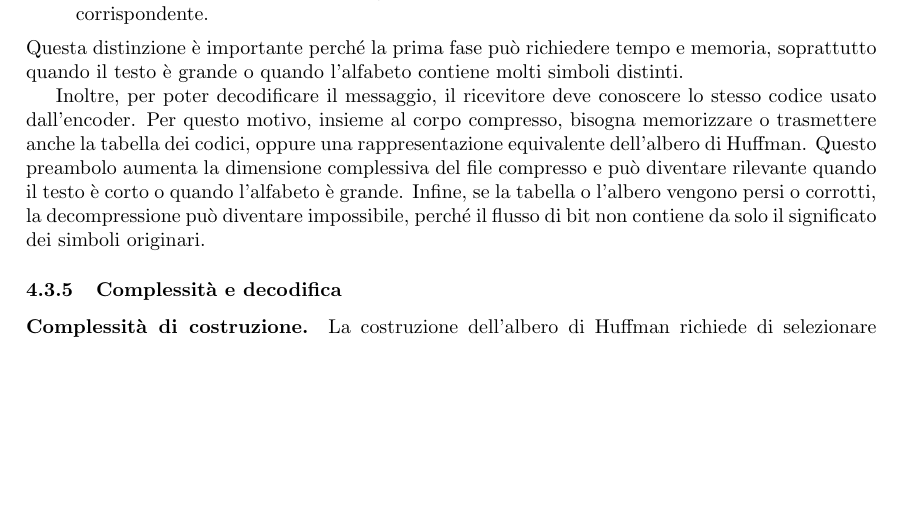
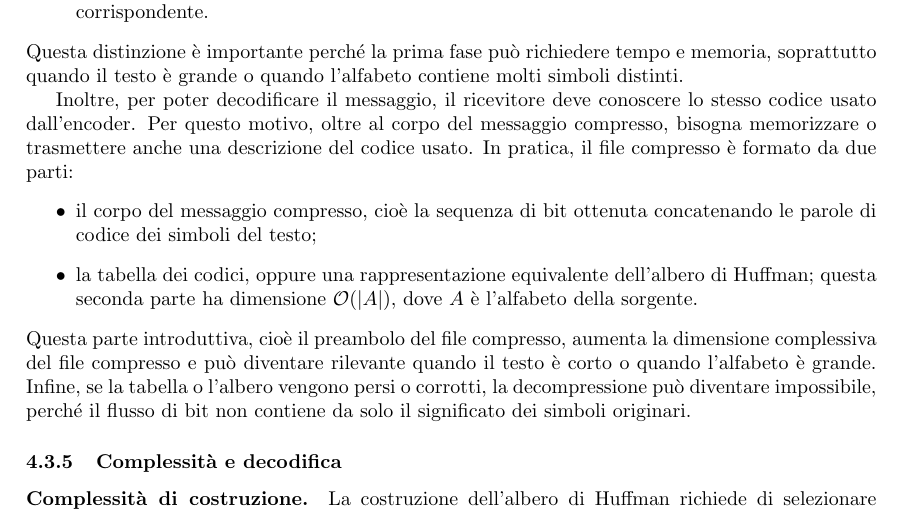
Before and after one commit to dippanz/information-theory, a LaTeX document (main.tex): part of page 34 of 35, cut so that both start at the same text, the shorter picture padded with empty space. Compiled offline with pdfLaTeX.

Commit message:
Describe compressed file parts and fix notation
Add explicit itemized description of the compressed file structure (compressed bitstream + code table/tree with size O(|A|)) and rephrase the surrounding paragraph. Also change the complexity notation for Huffman tree construction from O(n\log n) to \mathcal{O}(n\log n).

```diff
--- a/main.tex
+++ b/main.tex
@@ -1554,7 +1554,12 @@ Questo significa che la compressione avviene in due fasi distinte:
 \end{enumerate}
 Questa distinzione è importante perché la prima fase può richiedere tempo e memoria, soprattutto quando il testo è grande o quando l'alfabeto contiene molti simboli distinti.
 
-Inoltre, per poter decodificare il messaggio, il ricevitore deve conoscere lo stesso codice usato dall'encoder. Per questo motivo, insieme al corpo compresso, bisogna memorizzare o trasmettere anche la tabella dei codici, oppure una rappresentazione equivalente dell'albero di Huffman. Questo preambolo aumenta la dimensione complessiva del file compresso e può diventare rilevante quando il testo è corto o quando l'alfabeto è grande. Infine, se la tabella o l'albero vengono persi o corrotti, la decompressione può diventare impossibile, perché il flusso di bit non contiene da solo il significato dei simboli originari.
+Inoltre, per poter decodificare il messaggio, il ricevitore deve conoscere lo stesso codice usato dall'encoder. Per questo motivo, oltre al corpo del messaggio compresso, bisogna memorizzare o trasmettere anche una descrizione del codice usato. In pratica, il file compresso è formato da due parti:
+\begin{itemize}
+    \item il corpo del messaggio compresso, cioè la sequenza di bit ottenuta concatenando le parole di codice dei simboli del testo;
+    \item la tabella dei codici, oppure una rappresentazione equivalente dell'albero di Huffman; questa seconda parte ha dimensione $\mathcal{O}(|A|)$, dove $A$ è l'alfabeto della sorgente.
+\end{itemize}
+Questa parte introduttiva, cioè il preambolo del file compresso, aumenta la dimensione complessiva del file compresso e può diventare rilevante quando il testo è corto o quando l'alfabeto è grande. Infine, se la tabella o l'albero vengono persi o corrotti, la decompressione può diventare impossibile, perché il flusso di bit non contiene da solo il significato dei simboli originari.
 
 \subsubsection{Complessità e decodifica}
 \paragraph{Complessità di costruzione.}
```
Also changed, not shown: main.tex (2 more changed lines).
